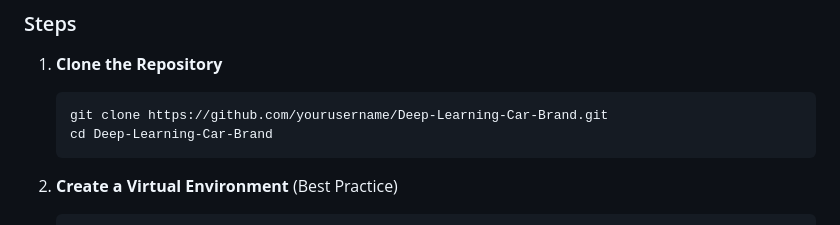
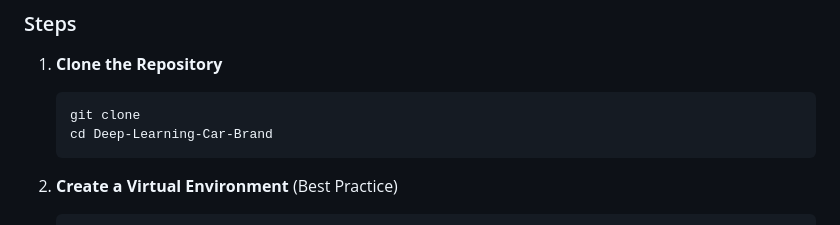
Before and after one commit to Arnab-Ghosh7/Deep_Learning_Car_Brand, a Markdown page: README.md, the part around one of its changes. Drawn GitHub-style.

````diff
--- a/README.md
+++ b/README.md
@@ -76,7 +71,7 @@ Get the application running on your local machine in minutes.
 
 1.  **Clone the Repository**
     ```bash
-    git clone https://github.com/yourusername/Deep-Learning-Car-Brand.git
+    git clone
     cd Deep-Learning-Car-Brand
     ```
 
````
Also changed, not shown: other parts of README.md (+0 -5 lines).
